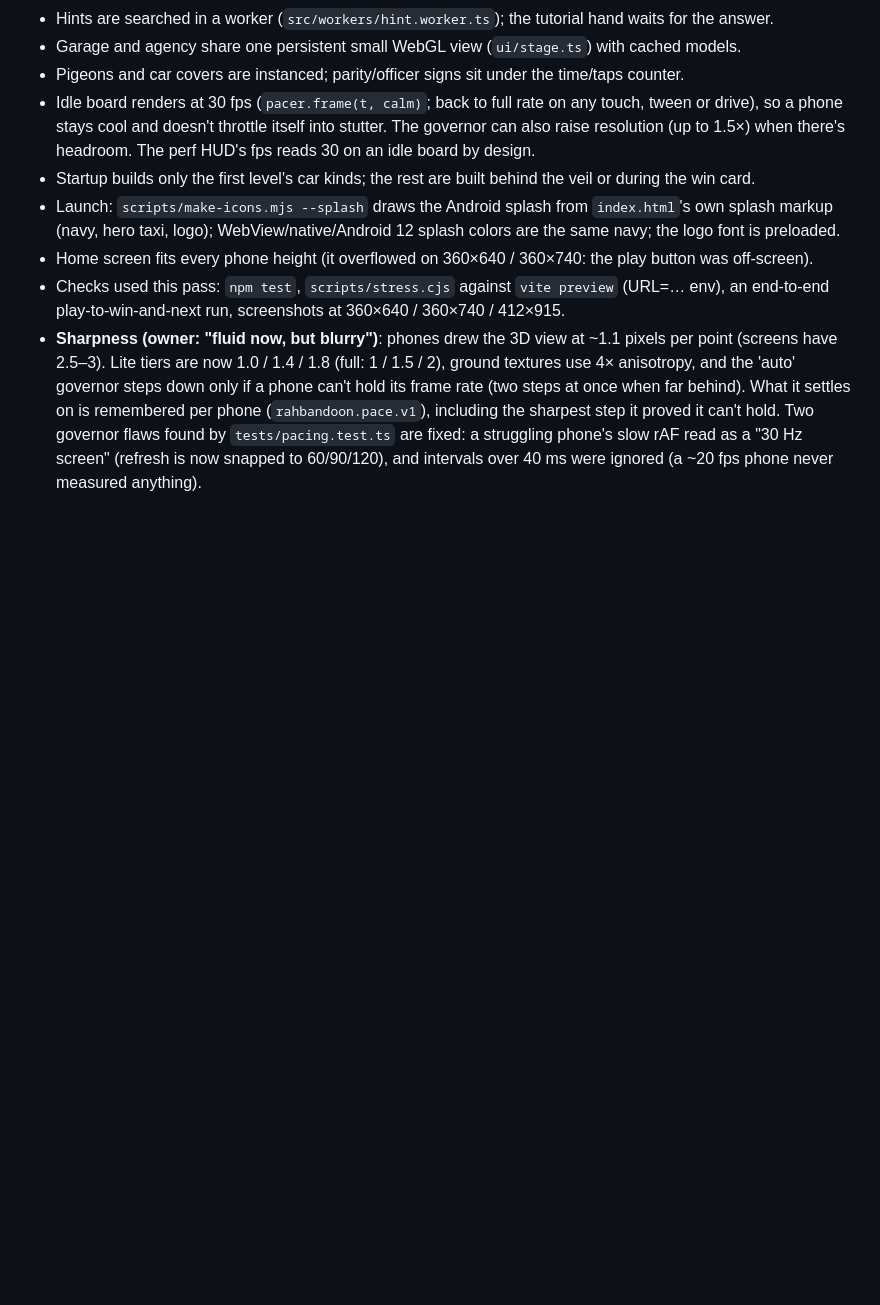
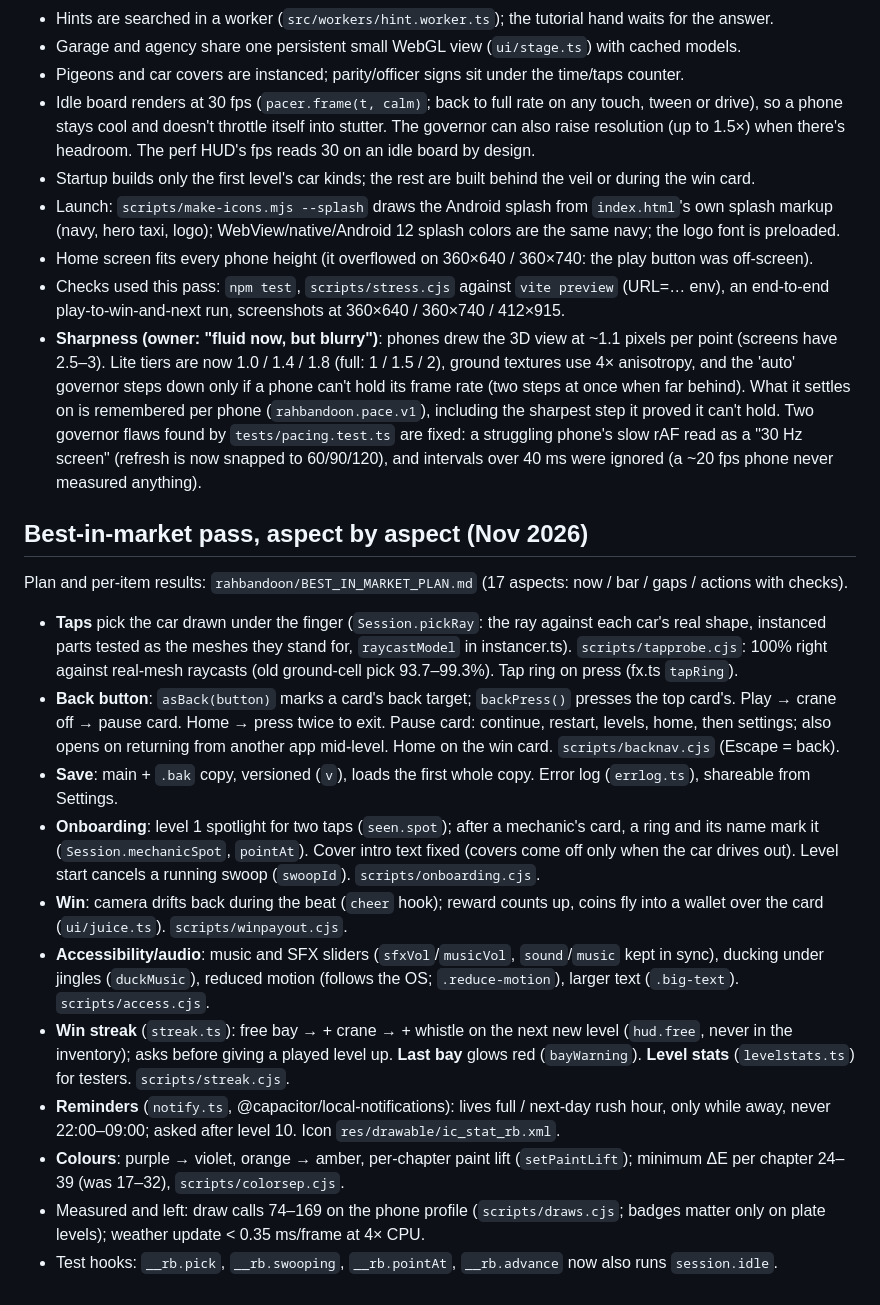
Before and after one commit to AdmEve/game1, a Markdown page: PROGRESS.md, the part around the change. Rendered like a GitHub page; blank space fills up the shorter version.

Commit message:
Progress notes for the best-in-market pass (where each piece lives and how it is checked)
Co-Authored-By: Claude Opus 5.5 <noreply@anthropic.com>
Claude-Session: https://claude.ai/code/session_01NTuNGZiLkt8U3CCQBfLqTn

```diff
--- a/PROGRESS.md
+++ b/PROGRESS.md
@@ -224,3 +224,32 @@ Tools: `scripts/perf.cjs` (startup timings, long tasks, frame stats per scenario
   Two governor flaws found by `tests/pacing.test.ts` are fixed: a struggling phone's slow rAF read as a "30 Hz
   screen" (refresh is now snapped to 60/90/120), and intervals over 40 ms were ignored (a ~20 fps phone never
   measured anything).
+
+## Best-in-market pass, aspect by aspect (Nov 2026)
+Plan and per-item results: `rahbandoon/BEST_IN_MARKET_PLAN.md` (17 aspects: now / bar / gaps / actions with checks).
+- **Taps** pick the car drawn under the finger (`Session.pickRay`: the ray against each car's real shape,
+  instanced parts tested as the meshes they stand for, `raycastModel` in instancer.ts). `scripts/tapprobe.cjs`:
+  100% right against real-mesh raycasts (old ground-cell pick 93.7–99.3%). Tap ring on press (fx.ts `tapRing`).
+- **Back button**: `asBack(button)` marks a card's back target; `backPress()` presses the top card's. Play → crane
+  off → pause card. Home → press twice to exit. Pause card: continue, restart, levels, home, then settings; also
+  opens on returning from another app mid-level. Home on the win card. `scripts/backnav.cjs` (Escape = back).
+- **Save**: main + `.bak` copy, versioned (`v`), loads the first whole copy. Error log (`errlog.ts`), shareable
+  from Settings.
+- **Onboarding**: level 1 spotlight for two taps (`seen.spot`); after a mechanic's card, a ring and its name mark
+  it (`Session.mechanicSpot`, `pointAt`). Cover intro text fixed (covers come off only when the car drives out).
+  Level start cancels a running swoop (`swoopId`). `scripts/onboarding.cjs`.
+- **Win**: camera drifts back during the beat (`cheer` hook); reward counts up, coins fly into a wallet over
+  the card (`ui/juice.ts`). `scripts/winpayout.cjs`.
+- **Accessibility/audio**: music and SFX sliders (`sfxVol`/`musicVol`, `sound`/`music` kept in sync), ducking
+  under jingles (`duckMusic`), reduced motion (follows the OS; `.reduce-motion`), larger text (`.big-text`).
+  `scripts/access.cjs`.
+- **Win streak** (`streak.ts`): free bay → + crane → + whistle on the next new level (`hud.free`, never in the
+  inventory); asks before giving a played level up. **Last bay** glows red (`bayWarning`). **Level stats**
+  (`levelstats.ts`) for testers. `scripts/streak.cjs`.
+- **Reminders** (`notify.ts`, @capacitor/local-notifications): lives full / next-day rush hour, only while away,
+  never 22:00–09:00; asked after level 10. Icon `res/drawable/ic_stat_rb.xml`.
+- **Colours**: purple → violet, orange → amber, per-chapter paint lift (`setPaintLift`); minimum ΔE per chapter
+  24–39 (was 17–32), `scripts/colorsep.cjs`.
+- Measured and left: draw calls 74–169 on the phone profile (`scripts/draws.cjs`; badges matter only on plate
+  levels); weather update < 0.35 ms/frame at 4× CPU.
+- Test hooks: `__rb.pick`, `__rb.swooping`, `__rb.pointAt`, `__rb.advance` now also runs `session.idle`.
```
